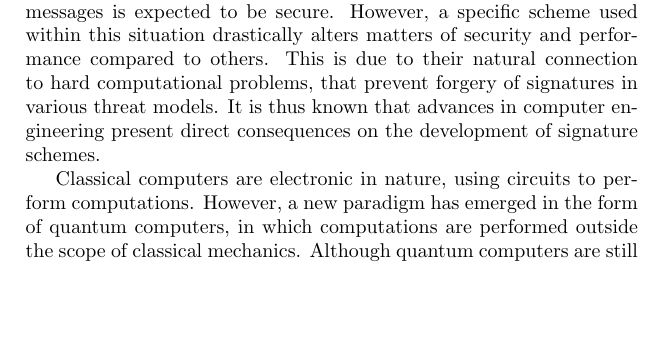
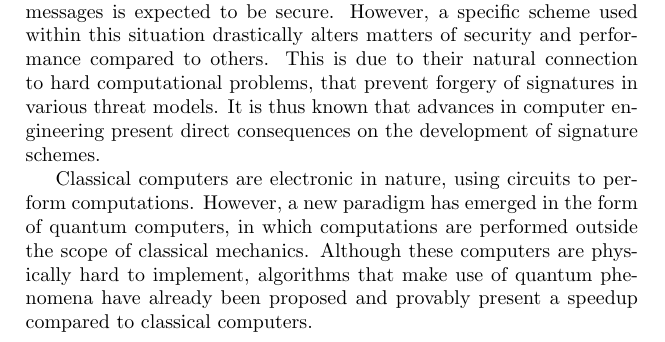
Before and after one commit to zambonin/msc, a LaTeX thesis (main.tex): part of page 2 of 7 before the commit and part of page 2 of 8 after it, cut so that both start at the same text, the shorter picture padded with empty space. Compiled offline with pdfLaTeX.

Commit message:
overleaf_to_git: update main.tex from r600 to r607

```diff
--- a/main.tex
+++ b/main.tex
@@ -28,7 +28,7 @@ Handwritten signatures are one of the ubiquitous ways to ensure trust, in the ca
 
 A vibrant discipline of public-key cryptography, signature schemes are often associated with digital systems, in which transit of sensitive messages is expected to be secure. However, a specific scheme used within this situation drastically alters matters of security and performance compared to others. This is due to their natural connection to hard computational problems, that prevent forgery of signatures in various threat models. It is thus known that advances in computer engineering present direct consequences on the development of signature schemes.
 
-Classical computers are electronic in nature, using circuits to perform computations. However, a new paradigm has emerged in the form of quantum computers, in which computations are performed outside the scope of classical mechanics. Although quantum computers are still
+Classical computers are electronic in nature, using circuits to perform computations. However, a new paradigm has emerged in the form of quantum computers, in which computations are performed outside the scope of classical mechanics. Although these computers are physically hard to implement, algorithms that make use of quantum phenomena have already been proposed and provably present a speedup compared to classical computers.
 
 \section{Objectives}
 
```
